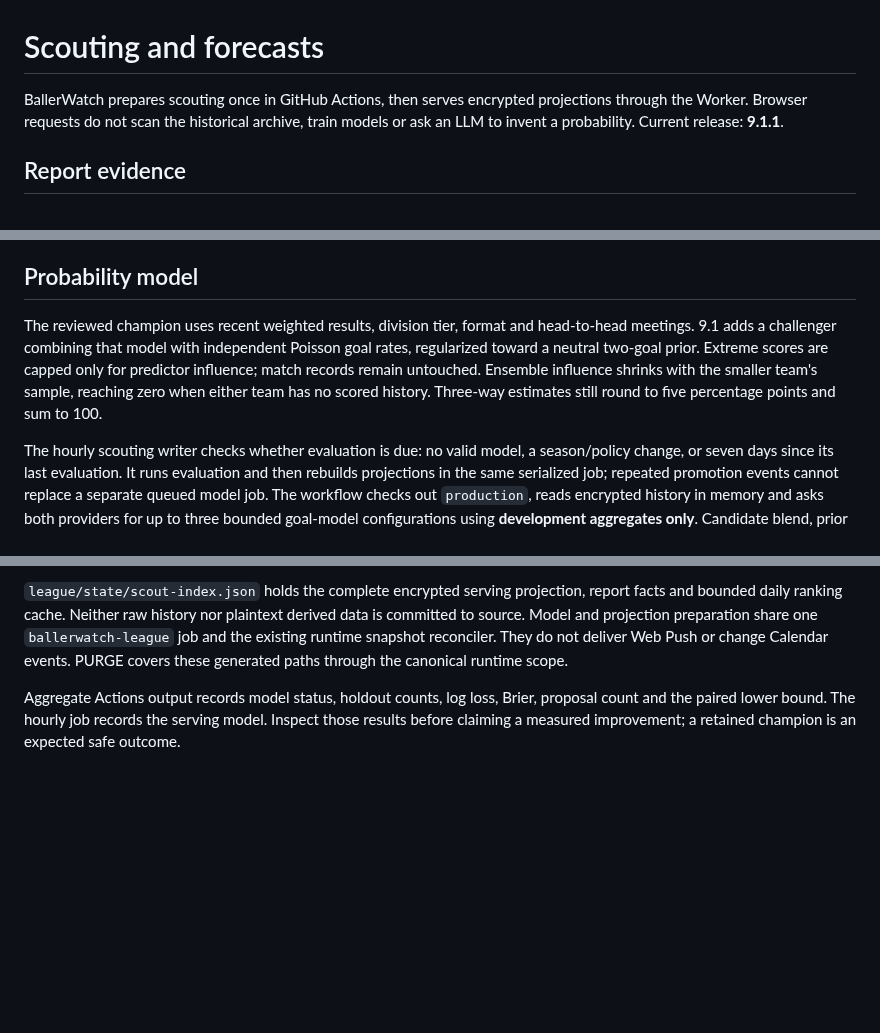
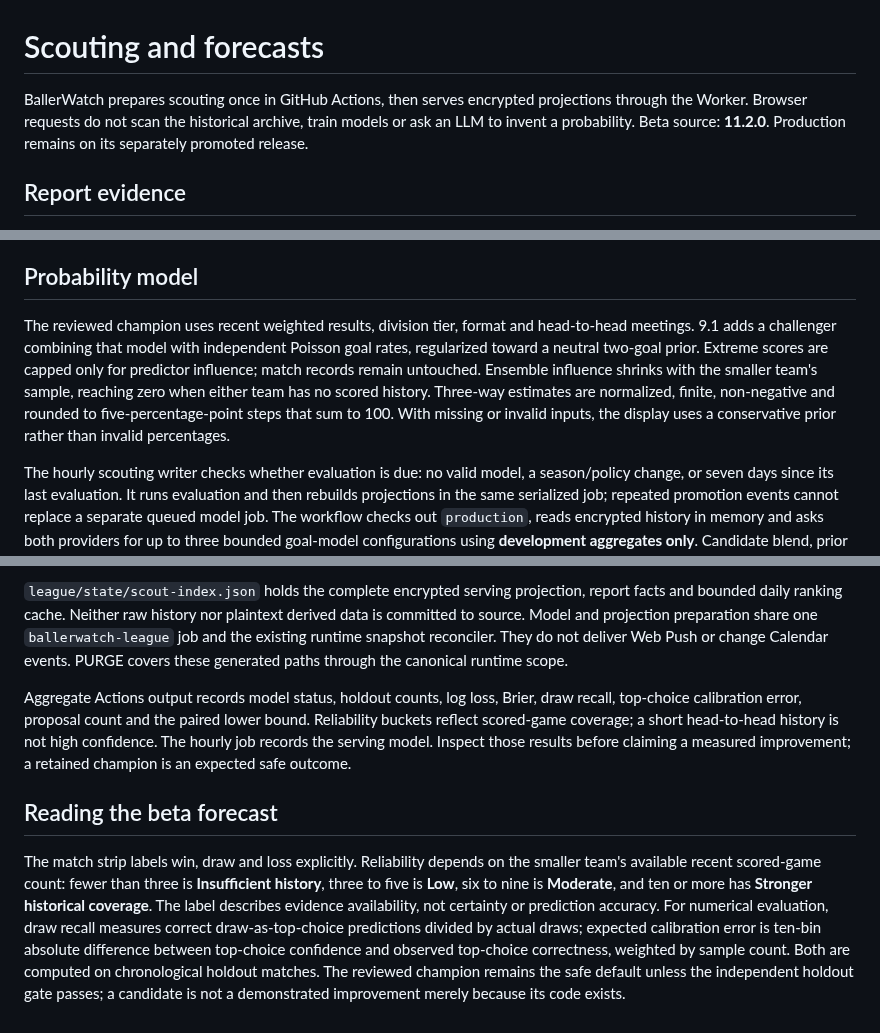
Before and after one commit to vudh1/ballerwatch, a Markdown page: docs/wiki/Scouting.md, 3 parts joined by grey strips. Rendered like a GitHub page; blank space fills up the shorter version.

Commit message:
docs: visitor-first README, beta channel and calibrated scouting guide

```diff
--- a/docs/wiki/Scouting.md
+++ b/docs/wiki/Scouting.md
@@ -1,6 +1,6 @@
 # Scouting and forecasts
 
-BallerWatch prepares scouting once in GitHub Actions, then serves encrypted projections through the Worker. Browser requests do not scan the historical archive, train models or ask an LLM to invent a probability. Current release: **9.1.1**.
+BallerWatch prepares scouting once in GitHub Actions, then serves encrypted projections through the Worker. Browser requests do not scan the historical archive, train models or ask an LLM to invent a probability. Beta source: **11.2.0**. Production remains on its separately promoted release.
 
 ## Report evidence
 
@@ -10,7 +10,7 @@ The hourly cache job may ask Gemini and Groq to rank up to 12 report fact catalo
 
 ## Probability model
 
-The reviewed champion uses recent weighted results, division tier, format and head-to-head meetings. 9.1 adds a challenger combining that model with independent Poisson goal rates, regularized toward a neutral two-goal prior. Extreme scores are capped only for predictor influence; match records remain untouched. Ensemble influence shrinks with the smaller team's sample, reaching zero when either team has no scored history. Three-way estimates still round to five percentage points and sum to 100.
+The reviewed champion uses recent weighted results, division tier, format and head-to-head meetings. 9.1 adds a challenger combining that model with independent Poisson goal rates, regularized toward a neutral two-goal prior. Extreme scores are capped only for predictor influence; match records remain untouched. Ensemble influence shrinks with the smaller team's sample, reaching zero when either team has no scored history. Three-way estimates are normalized, finite, non-negative and rounded to five-percentage-point steps that sum to 100. With missing or invalid inputs, the display uses a conservative prior rather than invalid percentages.
 
 The hourly scouting writer checks whether evaluation is due: no valid model, a season/policy change, or seven days since its last evaluation. It runs evaluation and then rebuilds projections in the same serialized job; repeated promotion events cannot replace a separate queued model job. The workflow checks out `production`, reads encrypted history in memory and asks both providers for up to three bounded goal-model configurations using **development aggregates only**. Candidate blend, prior and decay values are allowlisted and rescored numerically. Provider suggestions cannot directly edit weights or outputs.
 
@@ -32,4 +32,8 @@ These are conservative operational gates, not proof that future forecasts are ca
 
 `league/state/scout-index.json` holds the complete encrypted serving projection, report facts and bounded daily ranking cache. Neither raw history nor plaintext derived data is committed to source. Model and projection preparation share one `ballerwatch-league` job and the existing runtime snapshot reconciler. They do not deliver Web Push or change Calendar events. PURGE covers these generated paths through the canonical runtime scope.
 
-Aggregate Actions output records model status, holdout counts, log loss, Brier, proposal count and the paired lower bound. The hourly job records the serving model. Inspect those results before claiming a measured improvement; a retained champion is an expected safe outcome.
+Aggregate Actions output records model status, holdout counts, log loss, Brier, draw recall, top-choice calibration error, proposal count and the paired lower bound. Reliability buckets reflect scored-game coverage; a short head-to-head history is not high confidence. The hourly job records the serving model. Inspect those results before claiming a measured improvement; a retained champion is an expected safe outcome.
+
+## Reading the beta forecast
+
+The match strip labels win, draw and loss explicitly. Reliability depends on the smaller team's available recent scored-game count: fewer than three is **Insufficient history**, three to five is **Low**, six to nine is **Moderate**, and ten or more has **Stronger historical coverage**. The label describes evidence availability, not certainty or prediction accuracy. For numerical evaluation, draw recall measures correct draw-as-top-choice predictions divided by actual draws; expected calibration error is ten-bin absolute difference between top-choice confidence and observed top-choice correctness, weighted by sample count. Both are computed on chronological holdout matches. The reviewed champion remains the safe default unless the independent holdout gate passes; a candidate is not a demonstrated improvement merely because its code exists.
```
